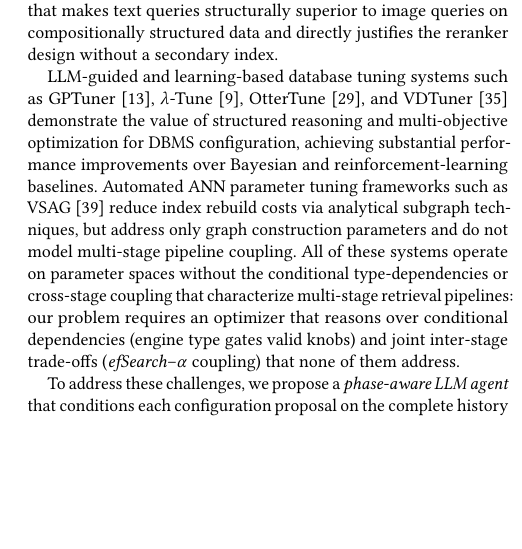
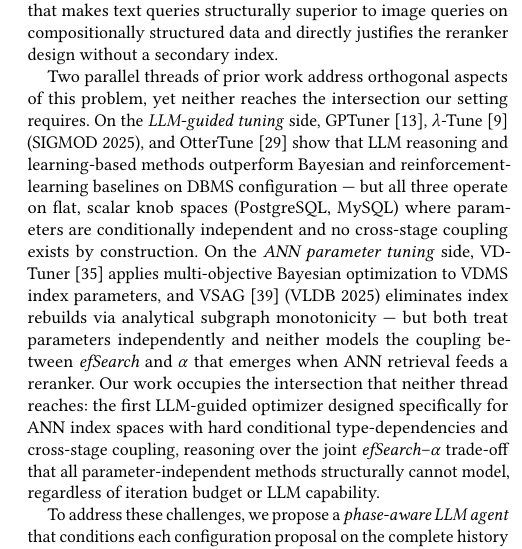
Before and after one commit to shahrzadesmat/Agentic_VDMS, a LaTeX paper (main.tex): part of one column of page 2 of 14, cut so that both start at the same text, the shorter picture padded with empty space. Compiled offline with pdfLaTeX.

Commit message:
Intro: rewrite prior-work comparison as two-thread taxonomy
Replace flat list + vague 'none of them address' with a structured
argument that positions our work at the unique intersection of two
orthogonal prior-work threads:

Thread 1 (LLM-guided tuning): GPTuner, lambda-Tune (SIGMOD 2025),
OtterTune -- all operate on flat scalar DBMS knob spaces with no
conditional type-dependencies or cross-stage coupling.

Thread 2 (ANN parameter tuning): VDTuner, VSAG (VLDB 2025) -- both
treat parameters independently, no multi-stage pipeline coupling.

Our position: first LLM-guided optimizer at the intersection --
ANN index spaces WITH conditional dependencies AND cross-stage
efSearch-alpha coupling. Makes the novelty claim structural, not
rhetorical.

```diff
--- a/main.tex
+++ b/main.tex
@@ -212,20 +212,26 @@ result that makes text queries structurally superior to image queries on
 compositionally structured data and directly justifies the reranker design without
 a secondary index.
 
-LLM-guided and learning-based database tuning systems such as
-GPTuner~\cite{lao2024gpttuner}, $\lambda$-Tune~\cite{giannakouris2025lambdatune},
-OtterTune~\cite{vanaken2017ottertune}, and VDTuner~\cite{yang2024vdtuner} demonstrate
-the value of structured reasoning and multi-objective optimization for DBMS
-configuration, achieving substantial performance improvements over Bayesian and
-reinforcement-learning baselines.
-Automated ANN parameter tuning frameworks such as VSAG~\cite{zhong2025vsag} reduce
-index rebuild costs via analytical subgraph techniques, but address only graph
-construction parameters and do not model multi-stage pipeline coupling.
-All of these systems operate on parameter spaces without the conditional
-type-dependencies or cross-stage coupling that characterize multi-stage retrieval
-pipelines: our problem requires an optimizer that reasons over conditional
-dependencies (engine type gates valid knobs) and joint inter-stage trade-offs
-($\mathit{efSearch}$--$\alpha$ coupling) that none of them address.
+Two parallel threads of prior work address orthogonal aspects of this problem, yet
+neither reaches the intersection our setting requires.
+On the \emph{LLM-guided tuning} side, GPTuner~\cite{lao2024gpttuner},
+$\lambda$-Tune~\cite{giannakouris2025lambdatune} (SIGMOD~2025), and
+OtterTune~\cite{vanaken2017ottertune} show that LLM reasoning and learning-based
+methods outperform Bayesian and reinforcement-learning baselines on DBMS
+configuration --- but all three operate on flat, scalar knob spaces (PostgreSQL,
+MySQL) where parameters are conditionally independent and no cross-stage coupling
+exists by construction.
+On the \emph{ANN parameter tuning} side, VDTuner~\cite{yang2024vdtuner} applies
+multi-objective Bayesian optimization to VDMS index parameters, and
+VSAG~\cite{zhong2025vsag} (VLDB~2025) eliminates index rebuilds via analytical
+subgraph monotonicity --- but both treat parameters independently and neither models
+the coupling between \textit{efSearch} and $\alpha$ that emerges when ANN retrieval
+feeds a reranker.
+Our work occupies the intersection that neither thread reaches: the first LLM-guided
+optimizer designed specifically for ANN index spaces with hard conditional
+type-dependencies and cross-stage coupling, reasoning over the joint
+$\mathit{efSearch}$--$\alpha$ trade-off that all parameter-independent methods
+structurally cannot model, regardless of iteration budget or LLM capability.
 
 To address these challenges, we propose a \emph{phase-aware LLM agent} that
 conditions each configuration proposal on the complete history of measured
```
